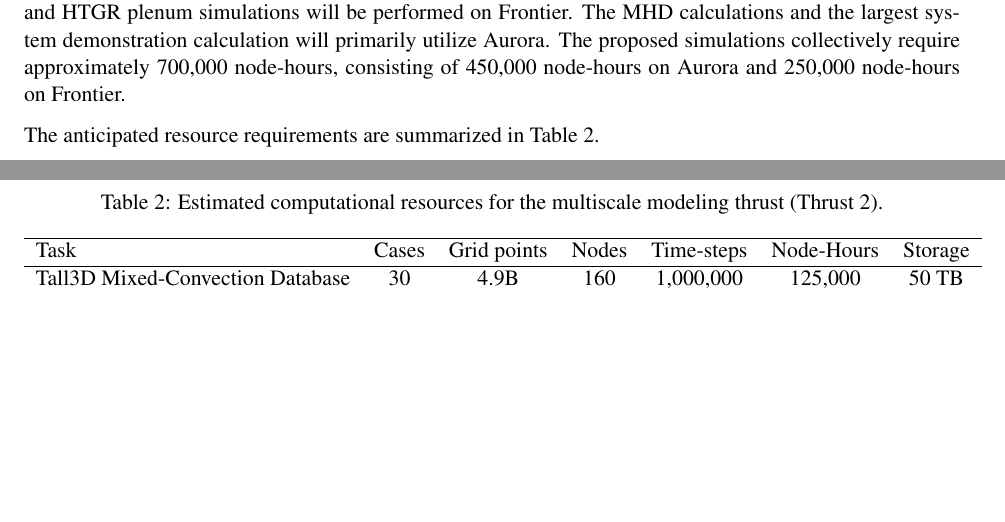
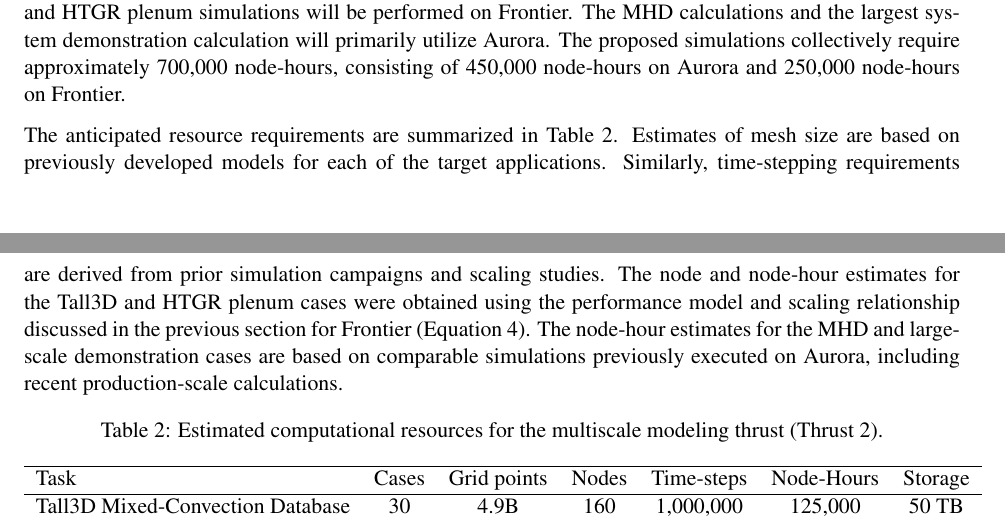
Before and after one commit to emerzari/incite2027, a LaTeX document (tex/narrative.tex): two parts of pages 8 and 9 of 16, joined at a grey line, cut so that both start at the same text, the shorter picture padded with empty space. Compiled offline with pdfLaTeX.

Commit message:
Update narrative.tex

```diff
--- a/tex/narrative.tex
+++ b/tex/narrative.tex
@@ -208,7 +209,7 @@ Finally, the project includes a large-scale demonstration calculation intended t
 
 Performance estimates are based on demonstrated NekRS scaling on both Frontier and Aurora. The Tall3D and HTGR plenum simulations will be performed on Frontier. The MHD calculations and the largest system demonstration calculation will primarily utilize Aurora. The proposed simulations collectively require approximately 700,000 node-hours, consisting of 450,000 node-hours on Aurora and 250,000 node-hours on Frontier.
 
-The anticipated resource requirements are summarized in Table~\ref{tab:multiscale_resources}.
+The anticipated resource requirements are summarized in Table~\ref{tab:multiscale_resources}. Estimates of mesh size are based on previously developed models for each of the target applications. Similarly, time-stepping requirements are derived from prior simulation campaigns and scaling studies. The node and node-hour estimates for the Tall3D and HTGR plenum cases were obtained using the performance model and scaling relationship discussed in the previous section for Frontier (Equation~\ref{eq_01}). The node-hour estimates for the MHD and large-scale demonstration cases are based on comparable simulations previously executed on Aurora, including recent production-scale calculations.
 
 \begin{table}[htbp]
 \centering
```
Also changed, not shown: tex/narrative.tex (1 more changed lines).
